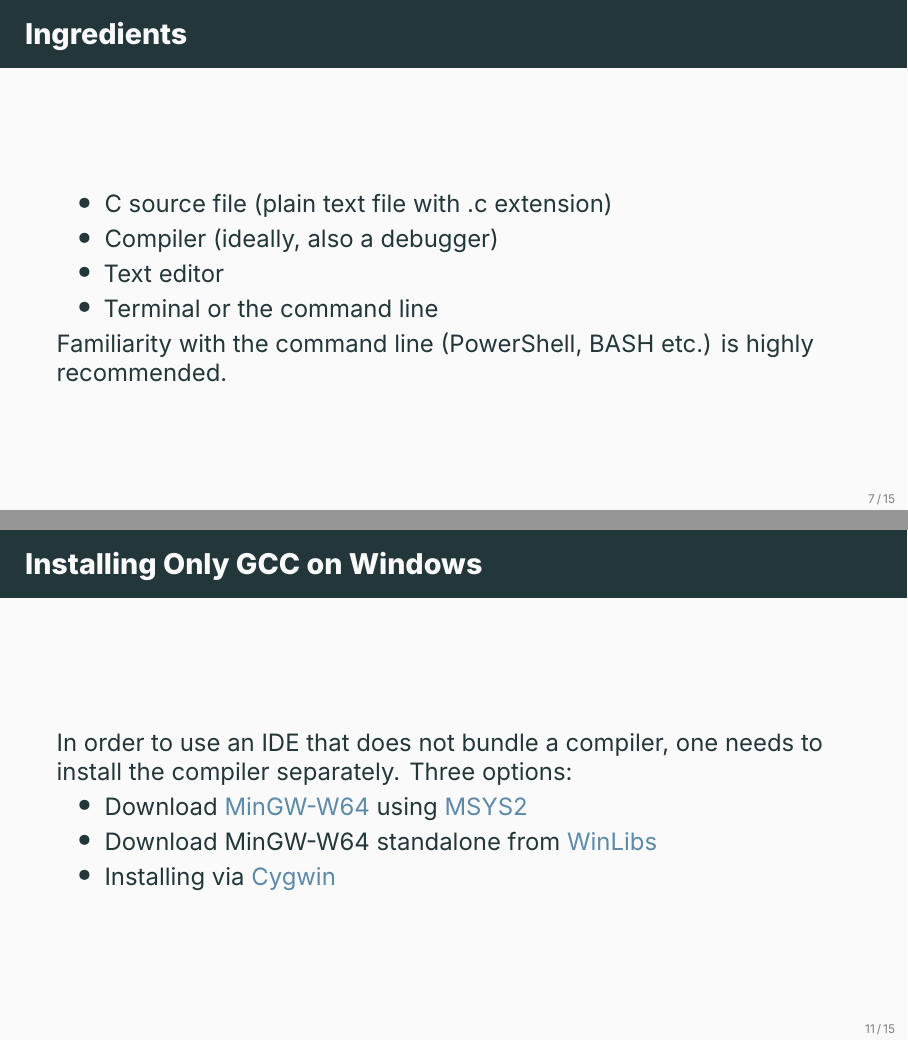
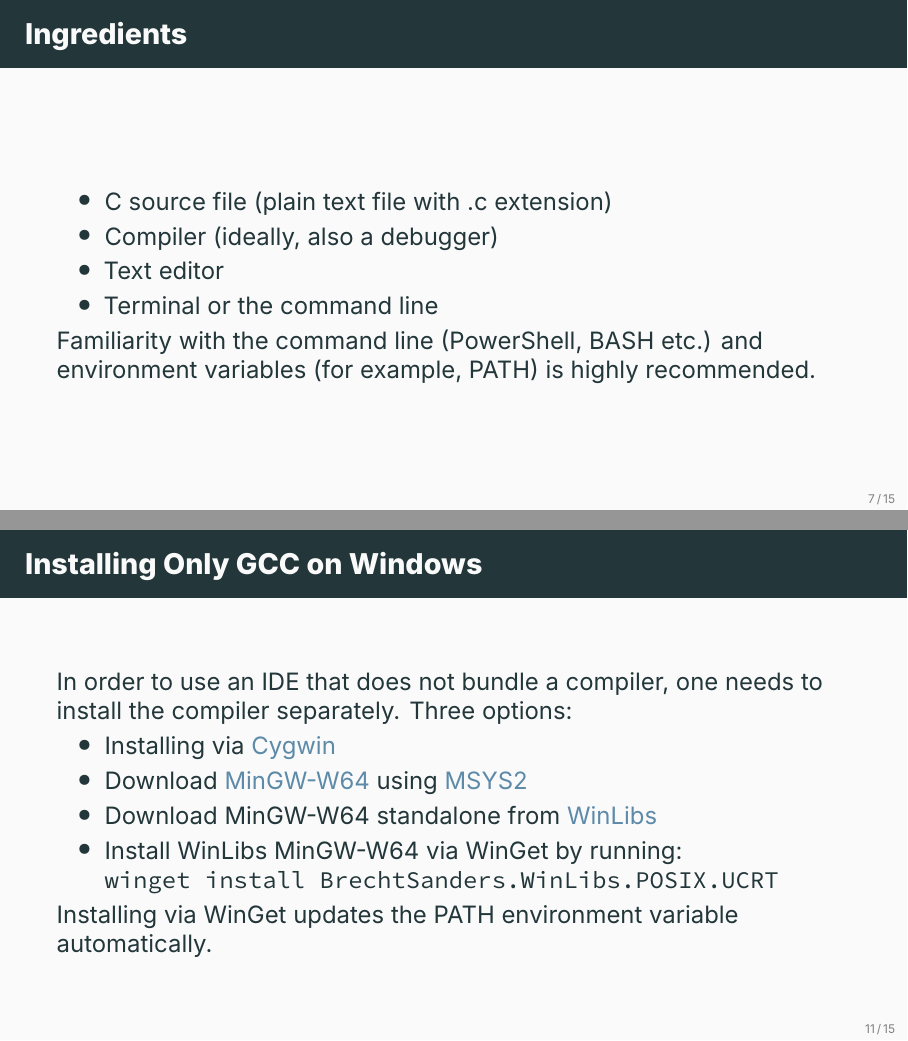
Before and after one commit to ami-null/c-course, LaTeX slides (01_intro/01-intro.tex): pages 12 and 16 of 22, joined at a grey line. Compiled offline with XeLaTeX; a missing font is replaced by an installed copy or a similar font.

Commit message:
minor changes

```diff
--- a/01_intro/01-intro.tex
+++ b/01_intro/01-intro.tex
@@ -110,7 +110,7 @@
             \item Terminal or the command line
         \end{itemize}
 
-        Familiarity with the command line (PowerShell, BASH etc.) is highly recommended.
+        Familiarity with the command line (PowerShell, BASH etc.) and environment variables (for example, PATH) is highly recommended.
     \end{frame}
 
     \begin{frame}{Compilers and Debuggers}
@@ -148,10 +148,13 @@
     \begin{frame}{Installing Only GCC on Windows}
         In order to use an IDE that does not bundle a compiler, one needs to install the compiler separately. Three options:
         \begin{itemize}
+            \item Installing via \href{https://www.cygwin.com/}{Cygwin}
             \item Download \href{https://www.mingw-w64.org/}{MinGW-W64} using \href{https://www.msys2.org/}{MSYS2}
             \item Download MinGW-W64 standalone from \href{https://winlibs.com/}{WinLibs}
-            \item Installing via \href{https://www.cygwin.com/}{Cygwin}
+            \item Install WinLibs MinGW-W64 via WinGet by running: \texttt{winget~install BrechtSanders.WinLibs.POSIX.UCRT}
         \end{itemize}
+
+        Installing via WinGet updates the PATH environment variable automatically.
     \end{frame}
 
     \begin{frame}{Environment Setup on Linux}
```
Also changed, not shown: 01_intro/01-intro.pdf.
